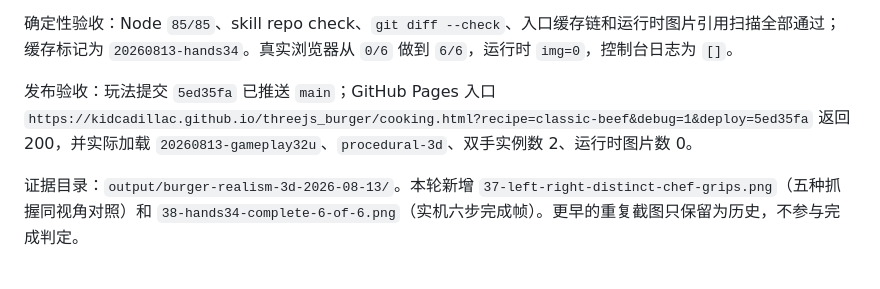
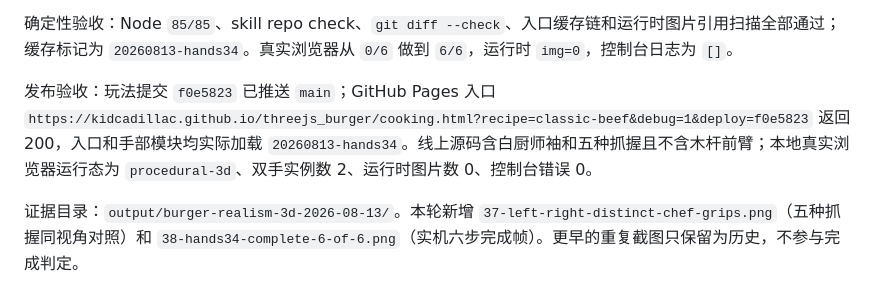
Before and after one commit to KIDCadillac/threejs_burger, a Markdown page: design-qa.md, the part around the change. GitHub-like rendering.

```diff
--- a/design-qa.md
+++ b/design-qa.md
@@ -17,7 +17,7 @@
 
 确定性验收：Node `85/85`、skill repo check、`git diff --check`、入口缓存链和运行时图片引用扫描全部通过；缓存标记为 `20260813-hands34`。真实浏览器从 `0/6` 做到 `6/6`，运行时 `img=0`，控制台日志为 `[]`。
 
-发布验收：玩法提交 `5ed35fa` 已推送 `main`；GitHub Pages 入口 `https://kidcadillac.github.io/threejs_burger/cooking.html?recipe=classic-beef&debug=1&deploy=5ed35fa` 返回 200，并实际加载 `20260813-gameplay32u`、`procedural-3d`、双手实例数 2、运行时图片数 0。
+发布验收：玩法提交 `f0e5823` 已推送 `main`；GitHub Pages 入口 `https://kidcadillac.github.io/threejs_burger/cooking.html?recipe=classic-beef&debug=1&deploy=f0e5823` 返回 200，入口和手部模块均实际加载 `20260813-hands34`。线上源码含白厨师袖和五种抓握且不含木杆前臂；本地真实浏览器运行态为 `procedural-3d`、双手实例数 2、运行时图片数 0、控制台错误 0。
 
 证据目录：`output/burger-realism-3d-2026-08-13/`。本轮新增 `37-left-right-distinct-chef-grips.png`（五种抓握同视角对照）和 `38-hands34-complete-6-of-6.png`（实机六步完成帧）。更早的重复截图只保留为历史，不参与完成判定。
 
```
Also changed, not shown: docs/HANDOFF-LAPTOP-TO-DESKTOP.md (+2 -2 lines), output/burger-realism-3d-2026-08-13/QA-REPORT.md (+3 -3 lines).
